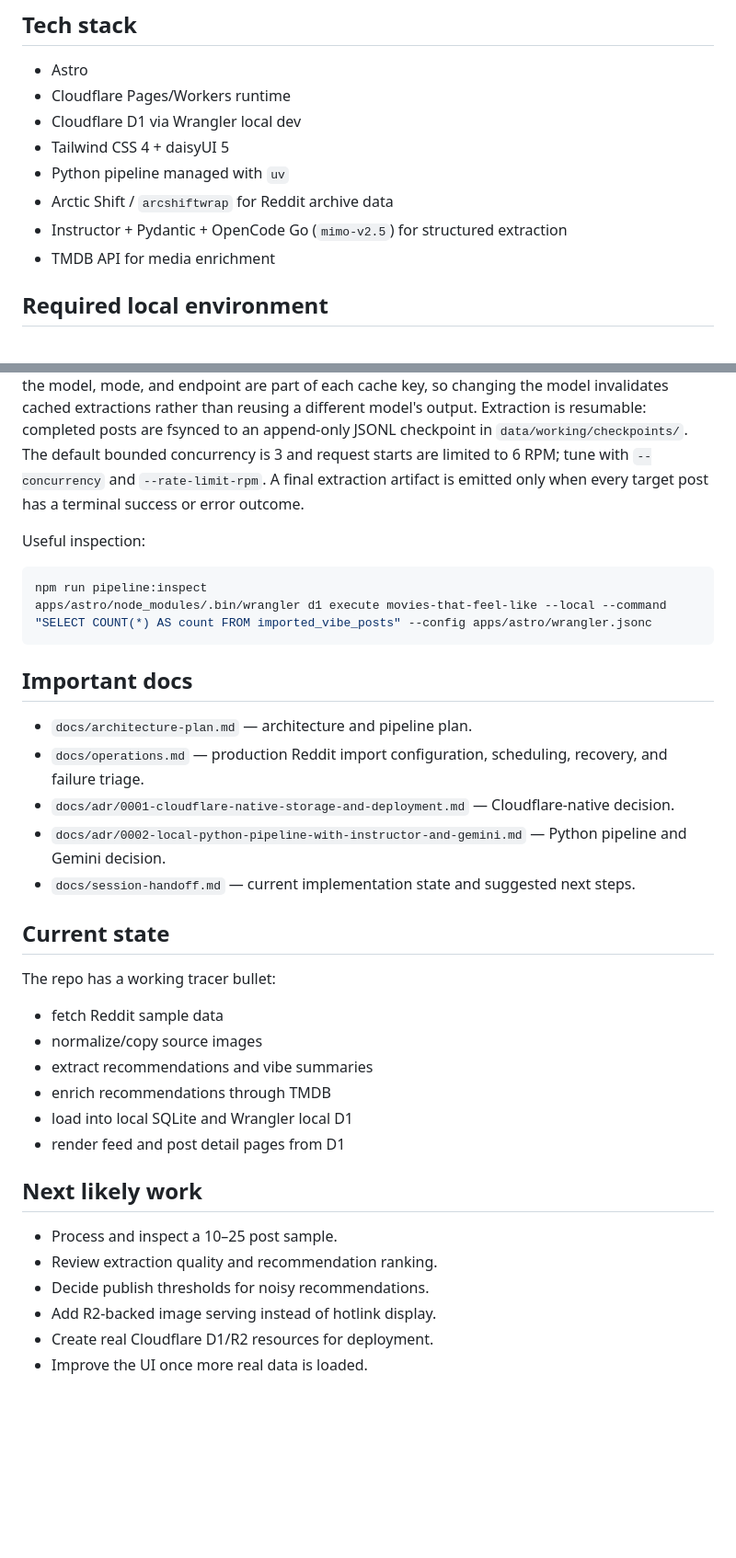
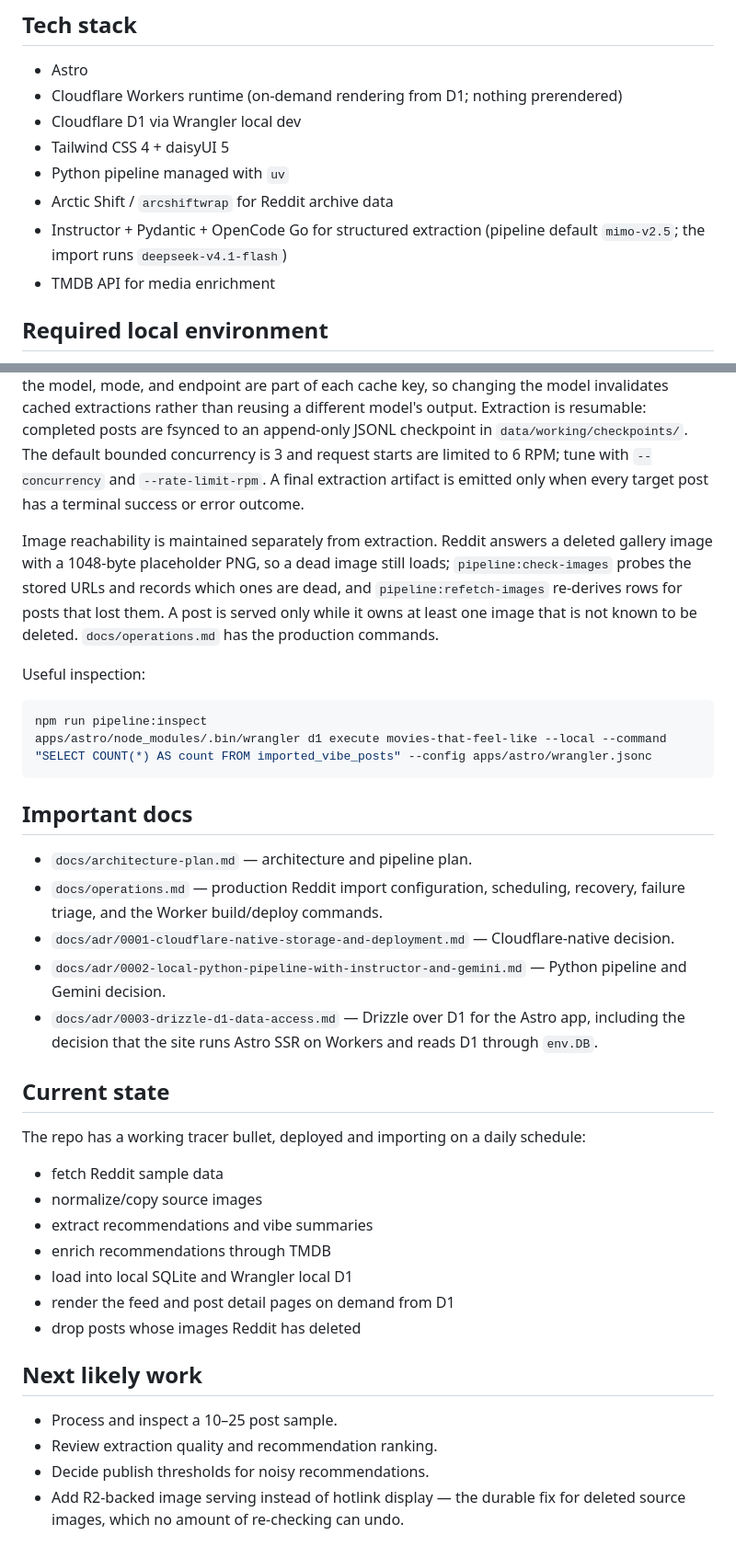
Before and after one commit to max-arias/movies-that-feel-like, a Markdown page: README.md, 2 parts joined by grey strips. Shown at 92% size. Drawn GitHub-style; blank space fills up the shorter version.

Commit message:
docs: bring the README back in line with the deployed site
The README still described the site as a Cloudflare Pages build and named
mimo-v2.5 as the extraction model, while the site has run Astro SSR on Workers
against D1 since ADR-0003 decided it, and the import now extracts with
deepseek-v4.1-flash.

Also records the image-liveness stages and the product rule they enforce, drops
the link to docs/session-handoff.md (the file does not exist) in favour of
ADR-0003, and drops the "create real D1/R2 resources" item — D1 and the Worker
are deployed.

````diff
--- a/README.md
+++ b/README.md
@@ -44,12 +45,12 @@ See `CONTEXT.md` for the glossary.
 ## Tech stack
 
 - Astro
-- Cloudflare Pages/Workers runtime
+- Cloudflare Workers runtime (on-demand rendering from D1; nothing prerendered)
 - Cloudflare D1 via Wrangler local dev
 - Tailwind CSS 4 + daisyUI 5
 - Python pipeline managed with `uv`
 - Arctic Shift / `arcshiftwrap` for Reddit archive data
-- Instructor + Pydantic + OpenCode Go (`mimo-v2.5`) for structured extraction
+- Instructor + Pydantic + OpenCode Go for structured extraction (pipeline default `mimo-v2.5`; the import runs `deepseek-v4.1-flash`)
 - TMDB API for media enrichment
 
 ## Required local environment
@@ -126,6 +127,13 @@ and request starts are limited to 6 RPM; tune with `--concurrency` and
 `--rate-limit-rpm`. A final extraction artifact is emitted only when every
 target post has a terminal success or error outcome.
 
+Image reachability is maintained separately from extraction. Reddit answers a
+deleted gallery image with a 1048-byte placeholder PNG, so a dead image still
+loads; `pipeline:check-images` probes the stored URLs and records which ones are
+dead, and `pipeline:refetch-images` re-derives rows for posts that lost them.
+A post is served only while it owns at least one image that is not known to be
+deleted. `docs/operations.md` has the production commands.
+
 Useful inspection:
 
 ```bash
@@ -137,27 +145,27 @@ apps/astro/node_modules/.bin/wrangler d1 execute movies-that-feel-like --local -
 
 - `docs/architecture-plan.md` — architecture and pipeline plan.
 - `docs/operations.md` — production Reddit import configuration, scheduling,
-  recovery, and failure triage.
+  recovery, failure triage, and the Worker build/deploy commands.
 - `docs/adr/0001-cloudflare-native-storage-and-deployment.md` — Cloudflare-native decision.
 - `docs/adr/0002-local-python-pipeline-with-instructor-and-gemini.md` — Python pipeline and Gemini decision.
-- `docs/session-handoff.md` — current implementation state and suggested next steps.
+- `docs/adr/0003-drizzle-d1-data-access.md` — Drizzle over D1 for the Astro app, including the decision that the site runs Astro SSR on Workers and reads D1 through `env.DB`.
 
 ## Current state
 
-The repo has a working tracer bullet:
+The repo has a working tracer bullet, deployed and importing on a daily schedule:
 
 - fetch Reddit sample data
 - normalize/copy source images
 - extract recommendations and vibe summaries
 - enrich recommendations through TMDB
 - load into local SQLite and Wrangler local D1
-- render feed and post detail pages from D1
+- render the feed and post detail pages on demand from D1
+- drop posts whose images Reddit has deleted
 
 ## Next likely work
 
 - Process and inspect a 10–25 post sample.
 - Review extraction quality and recommendation ranking.
 - Decide publish thresholds for noisy recommendations.
-- Add R2-backed image serving instead of hotlink display.
-- Create real Cloudflare D1/R2 resources for deployment.
-- Improve the UI once more real data is loaded.
+- Add R2-backed image serving instead of hotlink display — the durable fix for
+  deleted source images, which no amount of re-checking can undo.
````
Also changed, not shown: other parts of README.md (+4 -3 lines).
